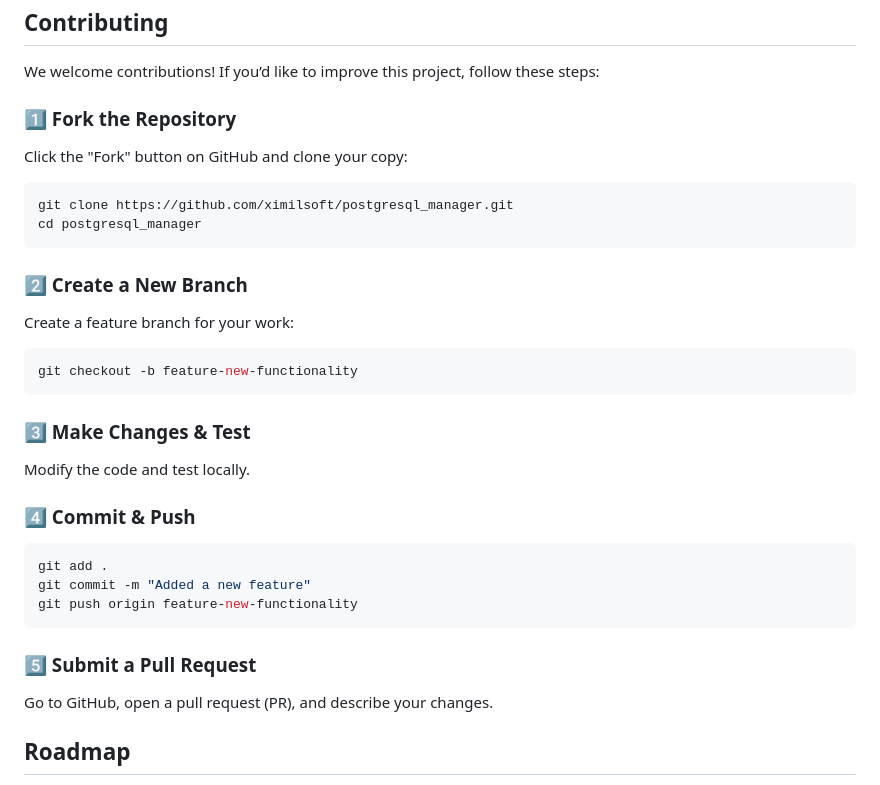
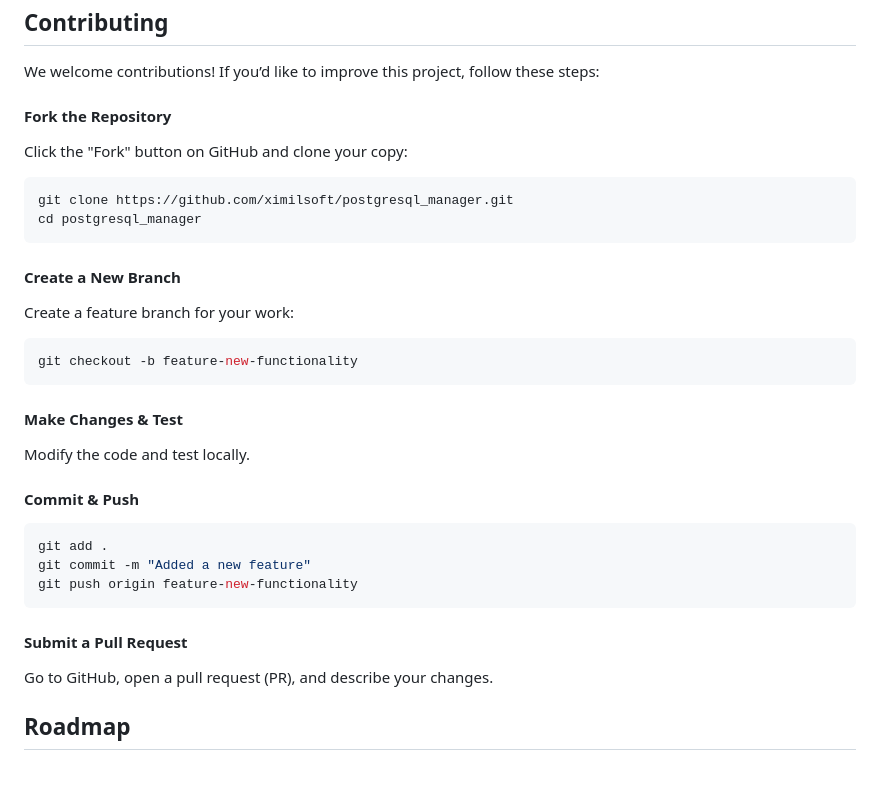
Before and after one commit to ximilsoft/postgresql-manager, a Markdown page: README.MD, the part around the change. Rendered like a GitHub page.

````diff
--- a/README.MD
+++ b/README.MD
@@ -148,7 +148,7 @@ If you have any questions or need assistance, feel free to [open an issue](https
 
 We welcome contributions! If you’d like to improve this project, follow these steps:
 
-### 1️⃣ Fork the Repository
+#### Fork the Repository
 
 Click the "Fork" button on GitHub and clone your copy:
 
@@ -157,7 +157,7 @@ git clone https://github.com/ximilsoft/postgresql_manager.git
 cd postgresql_manager
 ```
 
-### 2️⃣ Create a New Branch
+#### Create a New Branch
 
 Create a feature branch for your work:
 
@@ -165,10 +165,10 @@ Create a feature branch for your work:
 git checkout -b feature-new-functionality
 ```
 
-### 3️⃣ Make Changes & Test
+#### Make Changes & Test
 Modify the code and test locally.
 
-### 4️⃣ Commit & Push
+#### Commit & Push
 
 ```bash
 git add .
@@ -176,7 +176,7 @@ git commit -m "Added a new feature"
 git push origin feature-new-functionality
 ```
 
-### 5️⃣ Submit a Pull Request
+#### Submit a Pull Request
 Go to GitHub, open a pull request (PR), and describe your changes.
 
 ## Roadmap
````
